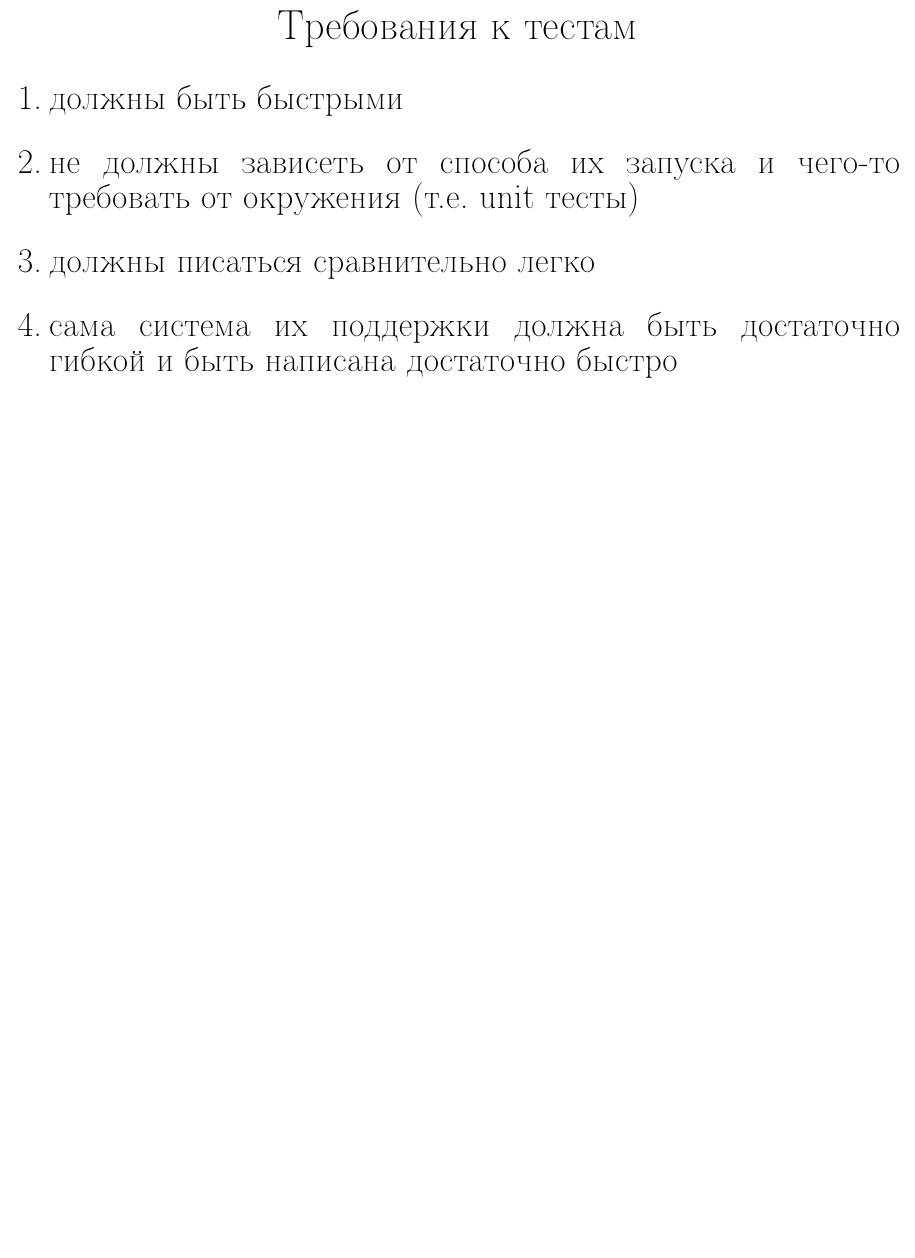
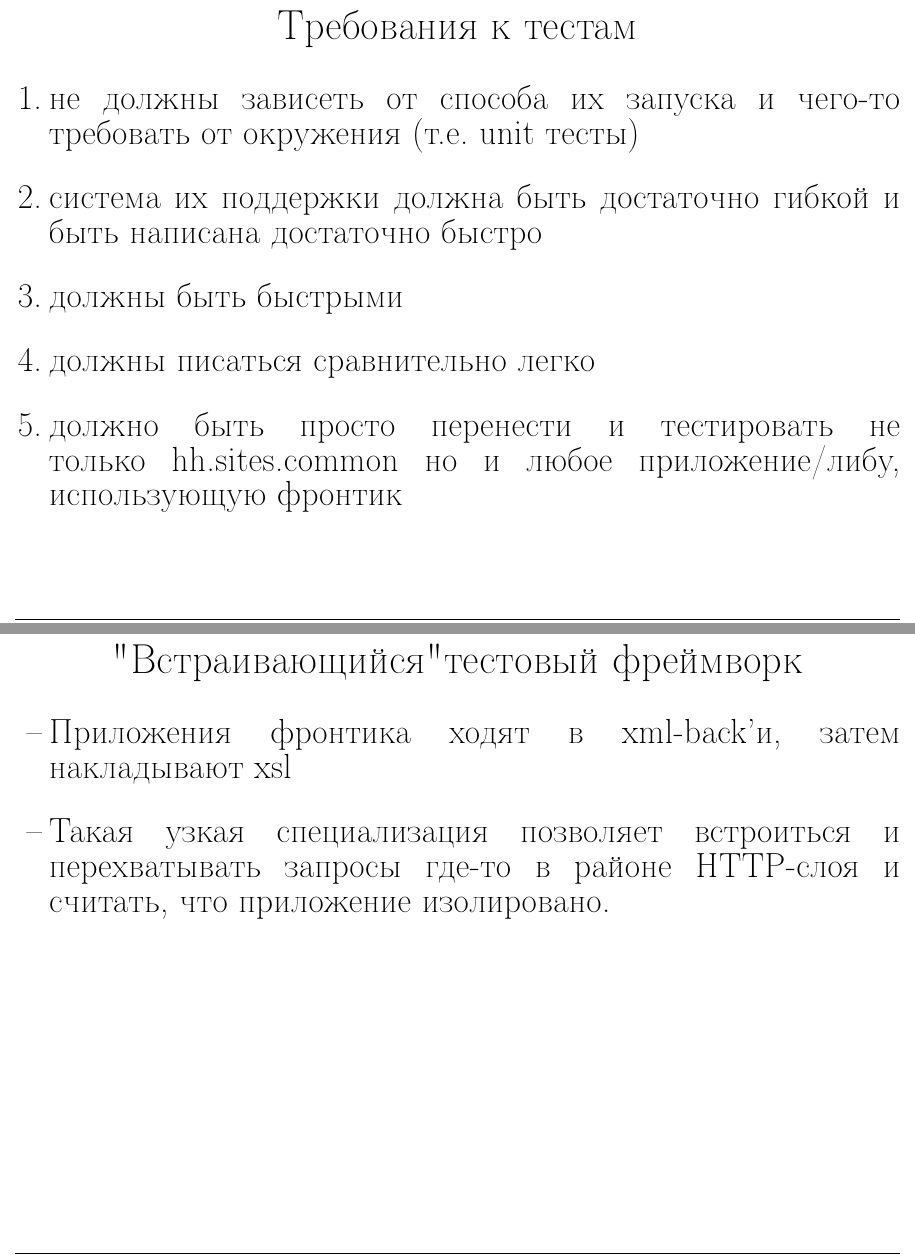
Before and after one commit to hamilyon/frontik_testing_presentation, a LaTeX document (hh-sites-common-tests.tex): part of page 2 of 6 before the commit and two parts of pages 2 and 4 of 7 after it, the two joined at a grey line, cut so that both start at the same text, the shorter picture padded with empty space. Compiled offline with pdfLaTeX; a LaTeX package or settings file that is missing is left out.

Commit message:
slight edits

```diff
--- a/hh-sites-common-tests.tex
+++ b/hh-sites-common-tests.tex
@@ -16,7 +16,7 @@
 \usepackage{graphicx}
 
 \def\Person{Шапошников А.А.}
-\def\Title{Тесты в frontik common}
+\def\Title{Тесты в hh.sites.common}
 \def\FooterTitle{\Title}
 \def\SubTitle{Пара идей о том, как можно тестировать приложения frontik}
 \input{title.tex}
@@ -132,10 +132,11 @@
 \section{Требования к тестам}
 
 \begin{enumerate}
+\item не должны зависеть от способа их запуска и чего-то требовать от окружения (т.е. unit тесты)
+\item система их поддержки должна быть достаточно гибкой и быть написана достаточно быстро
 \item должны быть быстрыми
-\item не должны зависеть от способа их запуска и чего-то требовать от окружения (т.е. unit тесты)
 \item должны писаться сравнительно легко
-\item сама система их поддержки должна быть достаточно гибкой и быть написана достаточно быстро
+\item должно быть просто перенести и тестировать не только hh.sites.common но и любое приложение/либу, использующую фронтик
 \end{enumerate}
 
 \section{А чего, напротив, не требуется}
@@ -145,6 +146,13 @@
 \item проверок на гонки
 \item 100\verb+%+ эмуляции HTTP
 \end{enumerate}
+
+\section{"Встраивающийся" тестовый фреймворк}
+\begin{itemize}
+\item Приложения фронтика ходят в xml-back'и, затем накладывают xsl
+\item Такая узкая специализация позволяет встроиться и перехватывать запросы где-то в районе HTTP-слоя и считать, что приложение изолировано.
+\end{itemize}
+
 
 \section{Моки сервисов хотелось бы писать вот так}
 \small
```
Also changed, not shown: hh-sites-common-tests.tex (6 more changed lines).
